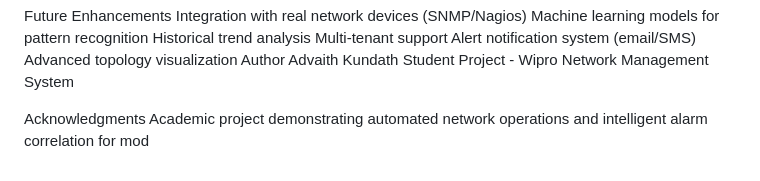
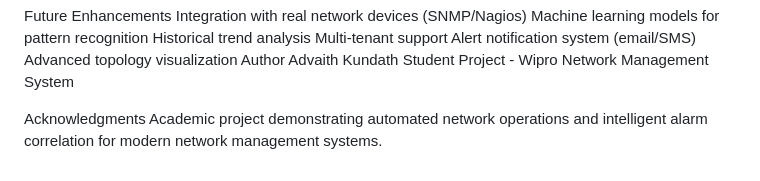
Before and after one commit to sahilrobert/NMS-Project, a Markdown page: README.md, the part around the change. Drawn GitHub-style.

Commit message:
Update project description for clarity

```diff
--- a/README.md
+++ b/README.md
@@ -145,4 +145,4 @@ Advaith Kundath
 Student Project - Wipro Network Management System
 
 Acknowledgments
-Academic project demonstrating automated network operations and intelligent alarm correlation for mod
+Academic project demonstrating automated network operations and intelligent alarm correlation for modern network management systems.
```
